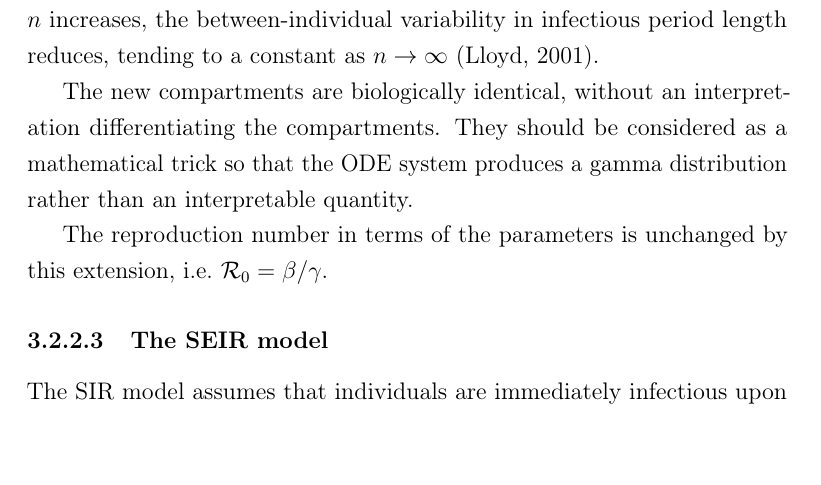
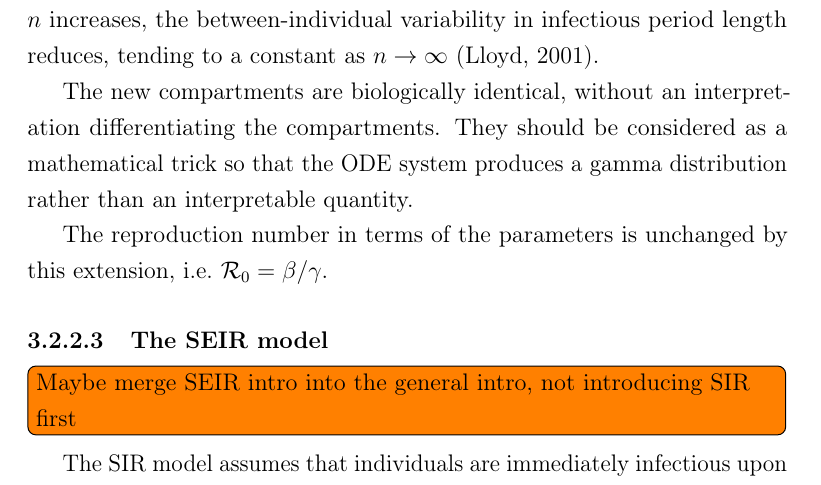
Before and after one commit to joshuablake/thesis, a LaTeX thesis (incidence-prevalence.tex): part of page 10 of 25, cut so that both start at the same text. Compiled offline with pdfLaTeX.

Commit message:
Note about possibility of merging sections

```diff
--- a/incidence-prevalence.tex
+++ b/incidence-prevalence.tex
@@ -360,6 +360,8 @@ They should be considered as a mathematical trick so that the ODE system produce
 The reproduction number in terms of the parameters is unchanged by this extension, \ie $\R = \beta / \gamma$.
 
 \subsubsection{The SEIR model} \label{SEIR:sec:SEIR}
+
+\todo[inline]{Maybe merge SEIR intro into the general intro, not introducing SIR first}
 
 \begin{figure}[h]
 \makebox[\textwidth][c]{
```
